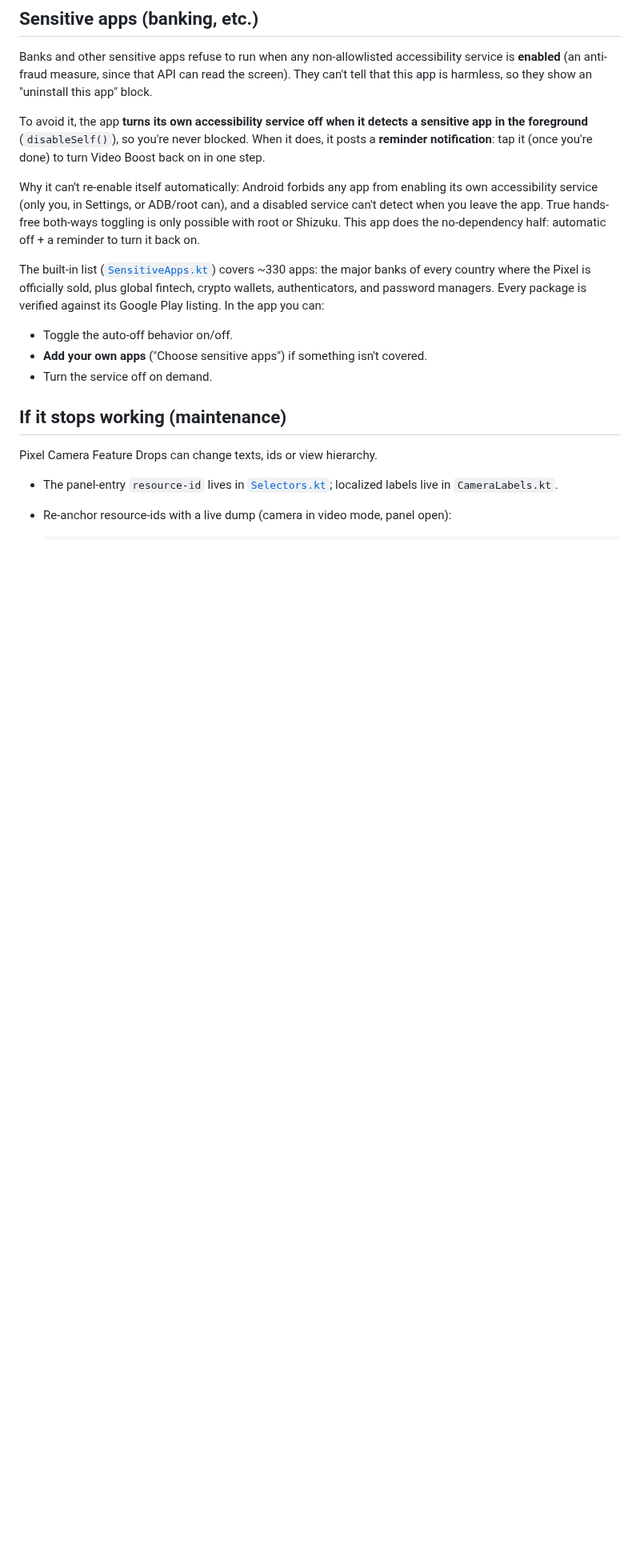
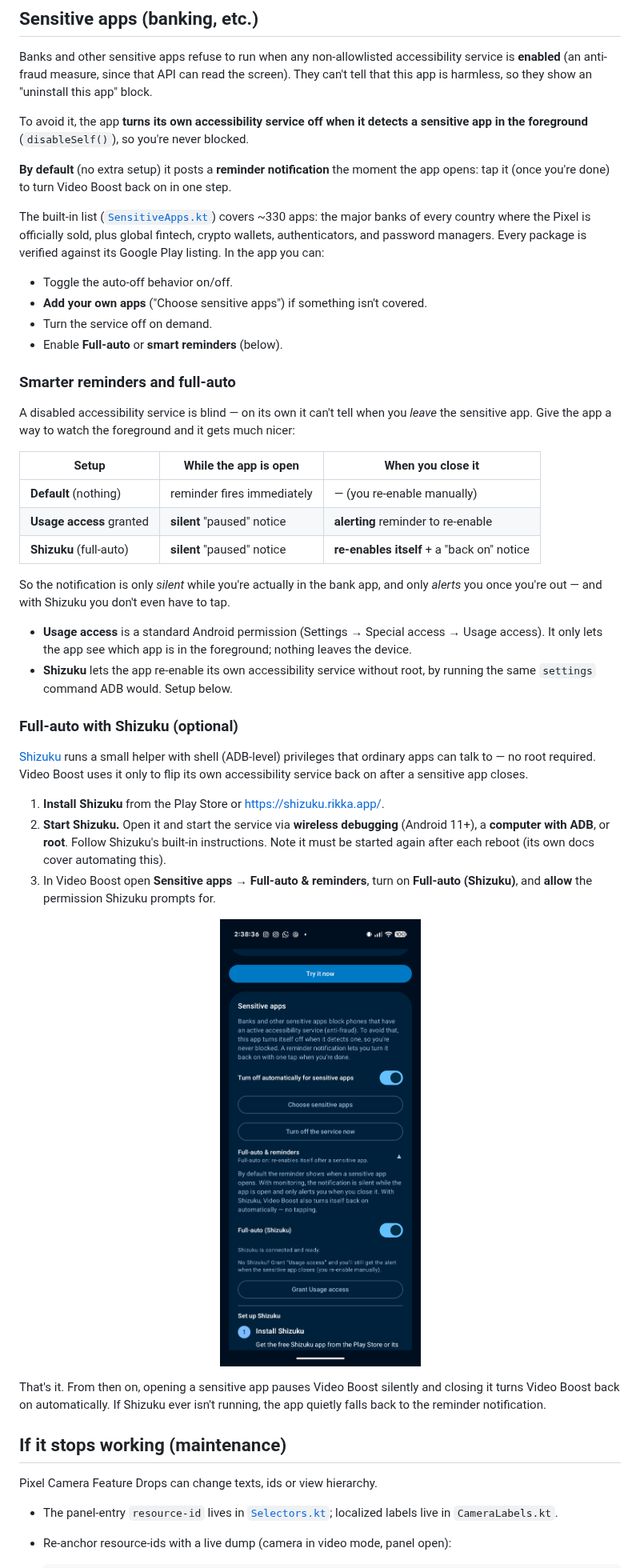
Before and after one commit to AgusRomeroL/video-boost-ao, a Markdown page: README.md, the part around the change. Shown at 80% size. Drawn GitHub-style; pictures changed too: docs/shizuku-fullauto.png (added); blank space fills up the shorter version.

```diff
--- a/README.md
+++ b/README.md
@@ -156,14 +156,9 @@ read the screen). They can't tell that this app is harmless, so they show an
 
 To avoid it, the app **turns its own accessibility service off when it detects a
 sensitive app in the foreground** (`disableSelf()`), so you're never blocked.
-When it does, it posts a **reminder notification**: tap it (once you're done)
-to turn Video Boost back on in one step.
 
-Why it can't re-enable itself automatically: Android forbids any app from
-enabling its own accessibility service (only you, in Settings, or ADB/root can),
-and a disabled service can't detect when you leave the app. True hands-free
-both-ways toggling is only possible with root or Shizuku. This app does the
-no-dependency half: automatic off + a reminder to turn it back on.
+**By default** (no extra setup) it posts a **reminder notification** the moment
+the app opens: tap it (once you're done) to turn Video Boost back on in one step.
 
 The built-in list
 ([`SensitiveApps.kt`](app/src/main/java/com/agustin/videoboostao/SensitiveApps.kt))
@@ -174,6 +169,48 @@ Every package is verified against its Google Play listing. In the app you can:
 - Toggle the auto-off behavior on/off.
 - **Add your own apps** ("Choose sensitive apps") if something isn't covered.
 - Turn the service off on demand.
+- Enable **Full-auto** or **smart reminders** (below).
+
+### Smarter reminders and full-auto
+
+A disabled accessibility service is blind — on its own it can't tell when you
+*leave* the sensitive app. Give the app a way to watch the foreground and it gets
+much nicer:
+
+| Setup | While the app is open | When you close it |
+|---|---|---|
+| **Default** (nothing) | reminder fires immediately | — (you re-enable manually) |
+| **Usage access** granted | **silent** "paused" notice | **alerting** reminder to re-enable |
+| **Shizuku** (full-auto) | **silent** "paused" notice | **re-enables itself** + a "back on" notice |
+
+So the notification is only *silent* while you're actually in the bank app, and
+only *alerts* you once you're out — and with Shizuku you don't even have to tap.
+
+- **Usage access** is a standard Android permission (Settings → Special access →
+  Usage access). It only lets the app see which app is in the foreground; nothing
+  leaves the device.
+- **Shizuku** lets the app re-enable its own accessibility service without root,
+  by running the same `settings` command ADB would. Setup below.
+
+### Full-auto with Shizuku (optional)
+
+[Shizuku](https://shizuku.rikka.app/) runs a small helper with shell (ADB-level)
+privileges that ordinary apps can talk to — no root required. Video Boost uses it
+only to flip its own accessibility service back on after a sensitive app closes.
+
+1. **Install Shizuku** from the Play Store or <https://shizuku.rikka.app/>.
+2. **Start Shizuku.** Open it and start the service via **wireless debugging**
+   (Android 11+), a **computer with ADB**, or **root**. Follow Shizuku's built-in
+   instructions. Note it must be started again after each reboot (its own docs
+   cover automating this).
+3. In Video Boost open **Sensitive apps → Full-auto & reminders**, turn on
+   **Full-auto (Shizuku)**, and **allow** the permission Shizuku prompts for.
+
+<p align="center"><img src="docs/shizuku-fullauto.png" width="300" alt="Full-auto & reminders section with Shizuku connected"></p>
+
+That's it. From then on, opening a sensitive app pauses Video Boost silently and
+closing it turns Video Boost back on automatically. If Shizuku ever isn't running,
+the app quietly falls back to the reminder notification.
 
 ## If it stops working (maintenance)
 
```
Also changed, not shown: 13 other files.
